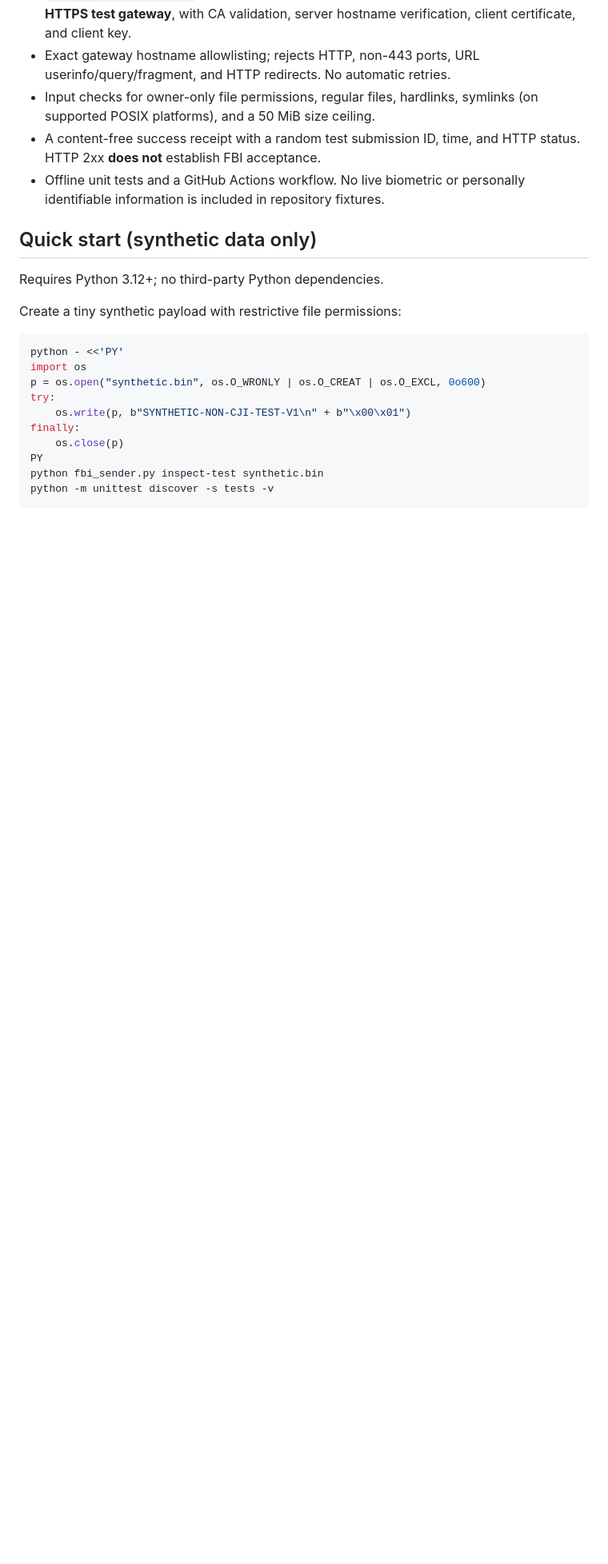
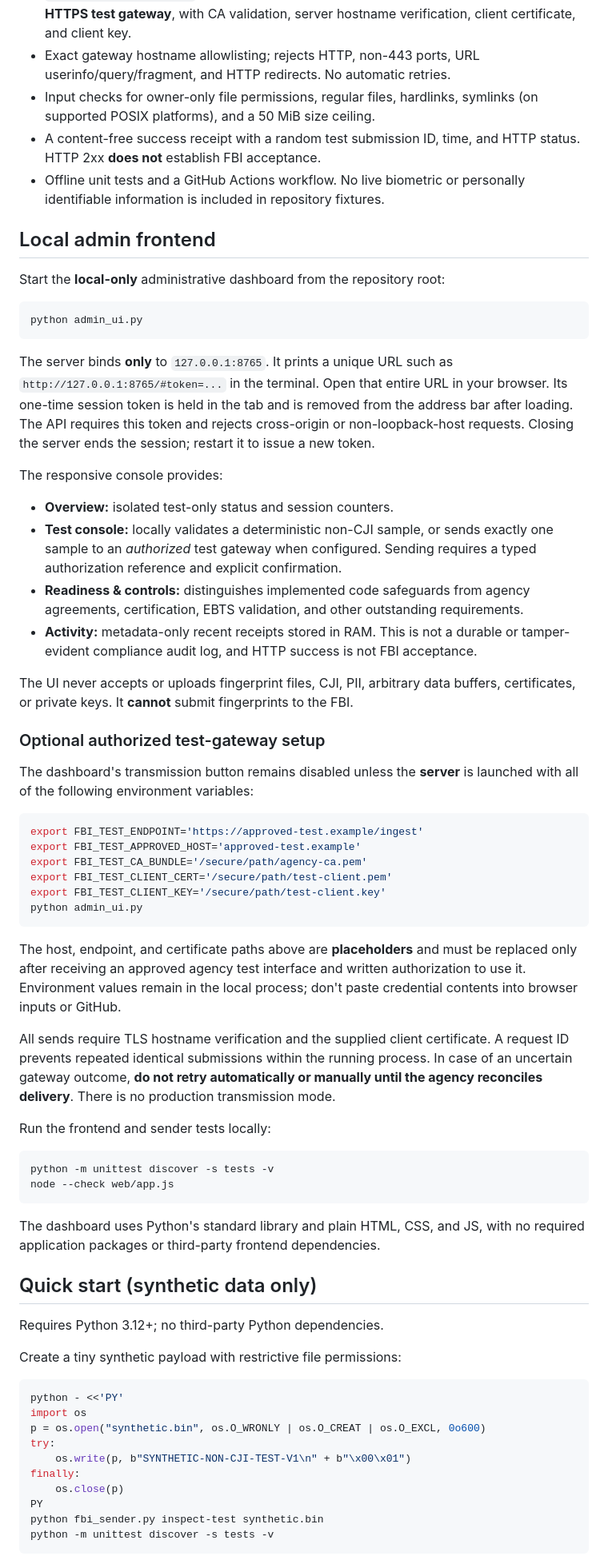
Before and after one commit to blocktransfer/fbi-test, a Markdown page: README.md, the part around one of its changes. Shown at 80% size. Rendered like a GitHub page; blank space fills up the shorter version.

Commit message:
📝 Document local admin dashboard setup and security boundaries
Describe browser launch and the per-launch token, synthetic test controls, agency test gateway configuration, offline checks, and the production security work that remains; correct the existing CJIS control-table formatting.

Co-authored-by: Codex Web <noreply@openai.com>

````diff
--- a/README.md
+++ b/README.md
@@ -29,6 +29,73 @@ agencies, rather than a public HTTP endpoint.
   and HTTP status. HTTP 2xx **does not** establish FBI acceptance.
 - Offline unit tests and a GitHub Actions workflow. No live biometric or
   personally identifiable information is included in repository fixtures.
+
+## Local admin frontend
+
+Start the **local-only** administrative dashboard from the repository root:
+
+```sh
+python admin_ui.py
+```
+
+The server binds **only** to `127.0.0.1:8765`. It prints a unique URL such
+as `http://127.0.0.1:8765/#token=...` in the terminal. Open that entire URL
+in your browser. Its one-time session token is held in the tab and is removed
+from the address bar after loading. The API requires this token and rejects
+cross-origin or non-loopback-host requests. Closing the server ends the
+session; restart it to issue a new token.
+
+The responsive console provides:
+
+- **Overview:** isolated test-only status and session counters.
+- **Test console:** locally validates a deterministic non-CJI sample, or
+  sends exactly one sample to an *authorized* test gateway when configured.
+  Sending requires a typed authorization reference and explicit confirmation.
+- **Readiness & controls:** distinguishes implemented code safeguards from
+  agency agreements, certification, EBTS validation, and other outstanding
+  requirements.
+- **Activity:** metadata-only recent receipts stored in RAM. This is not a
+  durable or tamper-evident compliance audit log, and HTTP success is not FBI
+  acceptance.
+
+The UI never accepts or uploads fingerprint files, CJI, PII, arbitrary data
+buffers, certificates, or private keys. It **cannot** submit fingerprints
+to the FBI.
+
+### Optional authorized test-gateway setup
+
+The dashboard's transmission button remains disabled unless the **server**
+is launched with all of the following environment variables:
+
+```sh
+export FBI_TEST_ENDPOINT='https://approved-test.example/ingest'
+export FBI_TEST_APPROVED_HOST='approved-test.example'
+export FBI_TEST_CA_BUNDLE='/secure/path/agency-ca.pem'
+export FBI_TEST_CLIENT_CERT='/secure/path/test-client.pem'
+export FBI_TEST_CLIENT_KEY='/secure/path/test-client.key'
+python admin_ui.py
+```
+
+The host, endpoint, and certificate paths above are **placeholders** and
+must be replaced only after receiving an approved agency test interface
+and written authorization to use it. Environment values remain in the local
+process; don't paste credential contents into browser inputs or GitHub.
+
+All sends require TLS hostname verification and the supplied client
+certificate. A request ID prevents repeated identical submissions within
+the running process. In case of an uncertain gateway outcome, **do not
+retry automatically or manually until the agency reconciles delivery**.
+There is no production transmission mode.
+
+Run the frontend and sender tests locally:
+
+```sh
+python -m unittest discover -s tests -v
+node --check web/app.js
+```
+
+The dashboard uses Python's standard library and plain HTML, CSS, and JS,
+with no required application packages or third-party frontend dependencies.
 
 ## Quick start (synthetic data only)
 
````
Also changed, not shown: other parts of README.md (+1 -1 lines).
